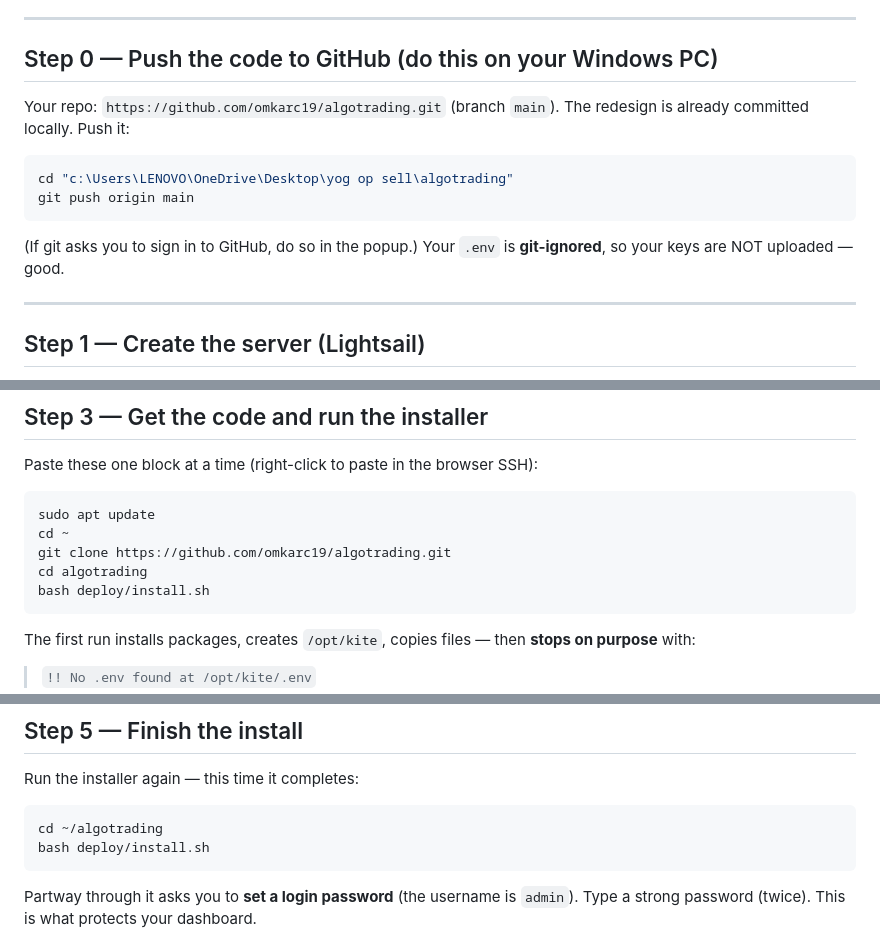
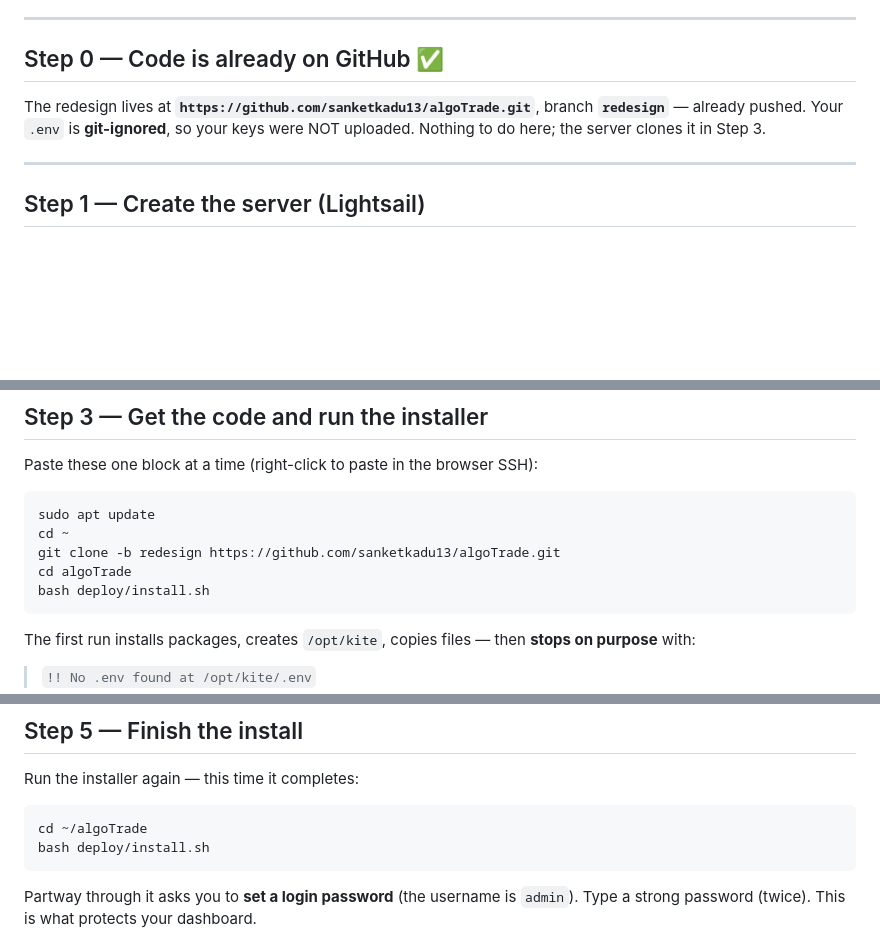
Before and after one commit to sanketkadu13/algoTrade, a Markdown page: DEPLOY_AWS.md, 3 parts joined by grey strips. Rendered like a GitHub page; blank space fills up the shorter version.

Commit message:
docs: point AWS deploy guide at sanketkadu13/algoTrade (redesign branch)
Co-Authored-By: Claude Opus 4.8 (1M context) <noreply@anthropic.com>

````diff
--- a/DEPLOY_AWS.md
+++ b/DEPLOY_AWS.md
@@ -22,15 +22,10 @@ AWS, behind a password. No prior server experience assumed.
 
 ---
 
-## Step 0 — Push the code to GitHub (do this on your Windows PC)
-Your repo: `https://github.com/omkarc19/algotrading.git` (branch `main`).
-The redesign is already committed locally. Push it:
-```powershell
-cd "c:\Users\LENOVO\OneDrive\Desktop\yog op sell\algotrading"
-git push origin main
-```
-(If git asks you to sign in to GitHub, do so in the popup.)
-Your `.env` is **git-ignored**, so your keys are NOT uploaded — good.
+## Step 0 — Code is already on GitHub ✅
+The redesign lives at **`https://github.com/sanketkadu13/algoTrade.git`**, branch
+**`redesign`** — already pushed. Your `.env` is **git-ignored**, so your keys were
+NOT uploaded. Nothing to do here; the server clones it in Step 3.
 
 ---
 
@@ -67,8 +62,8 @@ Paste these one block at a time (right-click to paste in the browser SSH):
 ```bash
 sudo apt update
 cd ~
-git clone https://github.com/omkarc19/algotrading.git
-cd algotrading
+git clone -b redesign https://github.com/sanketkadu13/algoTrade.git
+cd algoTrade
 bash deploy/install.sh
 ```
 The first run installs packages, creates `/opt/kite`, copies files — then **stops
@@ -98,7 +93,7 @@ Save and exit nano: **Ctrl+O**, **Enter**, then **Ctrl+X**.
 ## Step 5 — Finish the install
 Run the installer again — this time it completes:
 ```bash
-cd ~/algotrading
+cd ~/algoTrade
 bash deploy/install.sh
 ```
 Partway through it asks you to **set a login password** (the username is `admin`).
````
Also changed, not shown: other parts of DEPLOY_AWS.md (+1 -1 lines).
